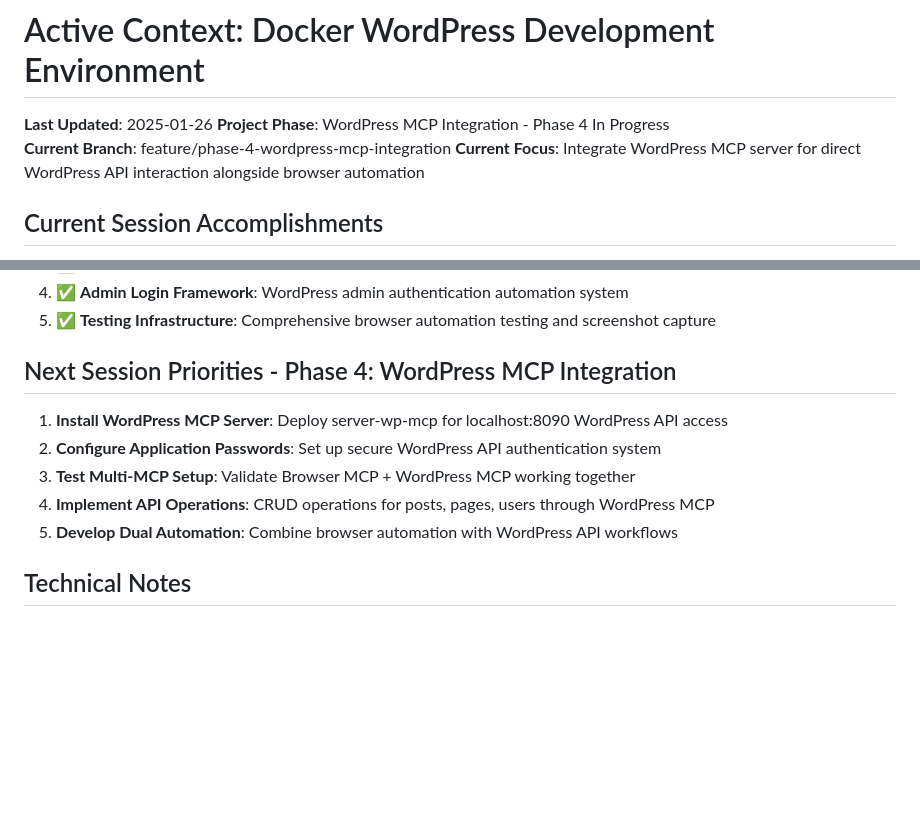
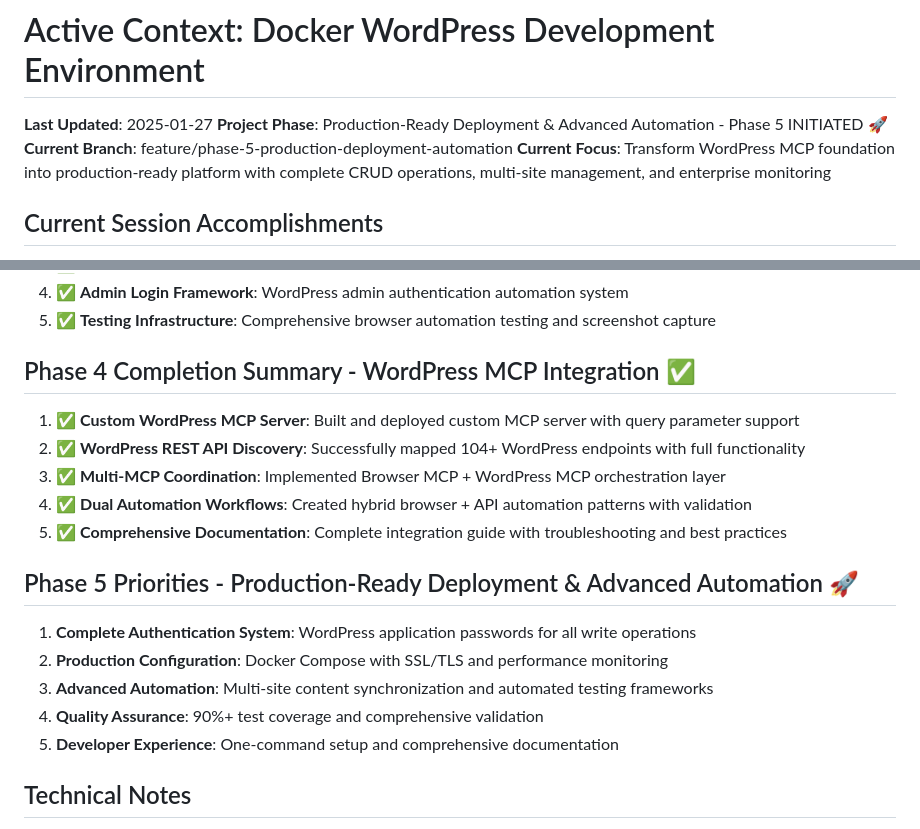
Before and after one commit to endersclarity/docker-wordpress, a Markdown page: activeContext.md, 2 parts joined by grey strips. GitHub-like rendering; blank space fills up the shorter version.

```diff
--- a/activeContext.md
+++ b/activeContext.md
@@ -1,9 +1,9 @@
 # Active Context: Docker WordPress Development Environment
 
-**Last Updated**: 2025-01-26
-**Project Phase**: WordPress MCP Integration - Phase 4 In Progress
-**Current Branch**: feature/phase-4-wordpress-mcp-integration
-**Current Focus**: Integrate WordPress MCP server for direct WordPress API interaction alongside browser automation
+**Last Updated**: 2025-01-27
+**Project Phase**: Production-Ready Deployment & Advanced Automation - Phase 5 INITIATED 🚀
+**Current Branch**: feature/phase-5-production-deployment-automation
+**Current Focus**: Transform WordPress MCP foundation into production-ready platform with complete CRUD operations, multi-site management, and enterprise monitoring
 
 ## Current Session Accomplishments
 1. ✅ **CRITICAL SECURITY FIXES**: Comprehensive security implementation for search API
@@ -54,12 +54,19 @@
 4. ✅ **Admin Login Framework**: WordPress admin authentication automation system
 5. ✅ **Testing Infrastructure**: Comprehensive browser automation testing and screenshot capture
 
-## Next Session Priorities - Phase 4: WordPress MCP Integration
-1. **Install WordPress MCP Server**: Deploy server-wp-mcp for localhost:8090 WordPress API access
-2. **Configure Application Passwords**: Set up secure WordPress API authentication system
-3. **Test Multi-MCP Setup**: Validate Browser MCP + WordPress MCP working together
-4. **Implement API Operations**: CRUD operations for posts, pages, users through WordPress MCP
-5. **Develop Dual Automation**: Combine browser automation with WordPress API workflows
+## Phase 4 Completion Summary - WordPress MCP Integration ✅
+1. ✅ **Custom WordPress MCP Server**: Built and deployed custom MCP server with query parameter support
+2. ✅ **WordPress REST API Discovery**: Successfully mapped 104+ WordPress endpoints with full functionality
+3. ✅ **Multi-MCP Coordination**: Implemented Browser MCP + WordPress MCP orchestration layer
+4. ✅ **Dual Automation Workflows**: Created hybrid browser + API automation patterns with validation
+5. ✅ **Comprehensive Documentation**: Complete integration guide with troubleshooting and best practices
+
+## Phase 5 Priorities - Production-Ready Deployment & Advanced Automation 🚀
+1. **Complete Authentication System**: WordPress application passwords for all write operations
+2. **Production Configuration**: Docker Compose with SSL/TLS and performance monitoring
+3. **Advanced Automation**: Multi-site content synchronization and automated testing frameworks
+4. **Quality Assurance**: 90%+ test coverage and comprehensive validation
+5. **Developer Experience**: One-command setup and comprehensive documentation
 
 ## Technical Notes
 - Project uses dynamic port allocation: WordPress (8090+N), VS Code (8080+N)
```
Also changed, not shown: BRANCH_README.md (+137 -142 lines).
